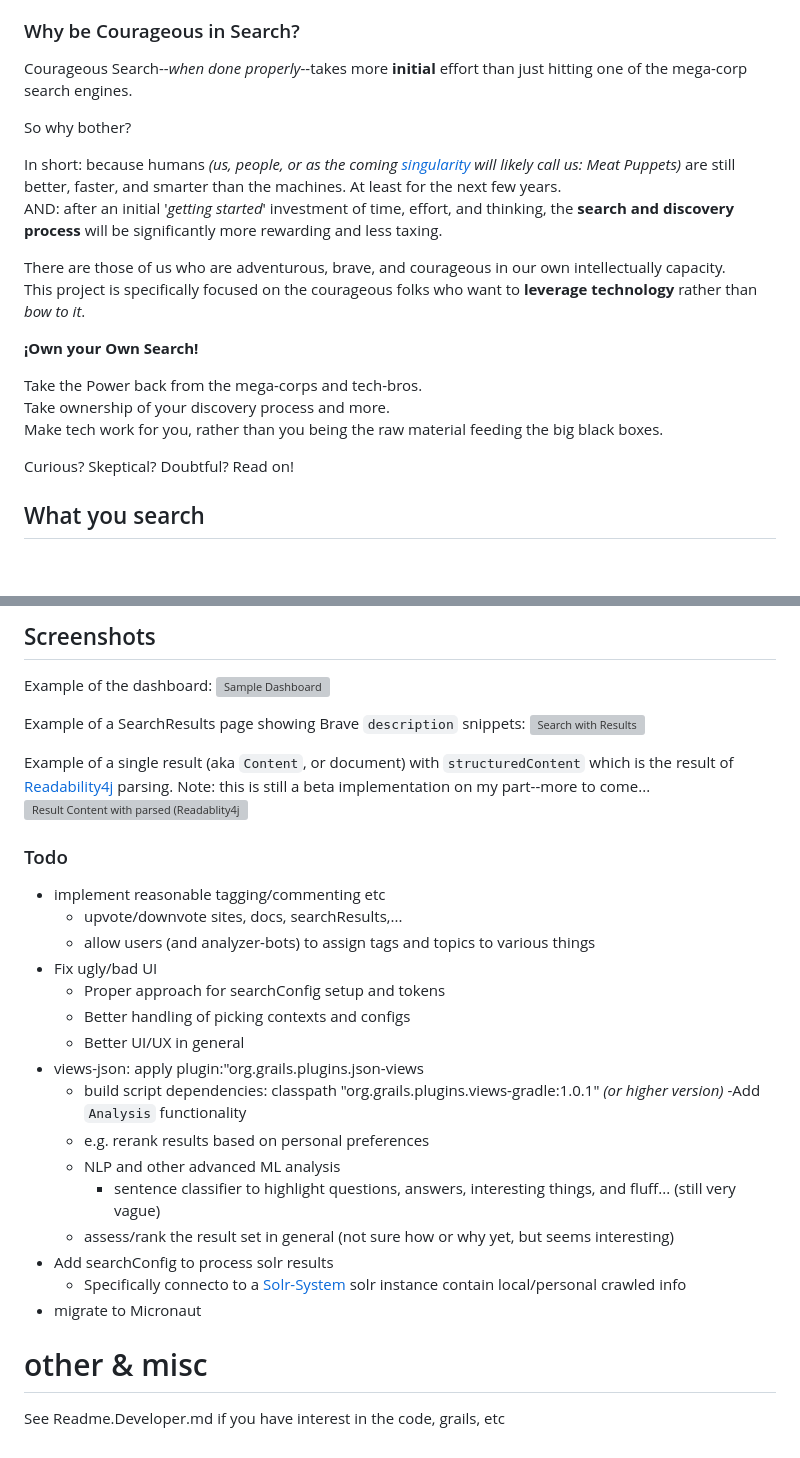
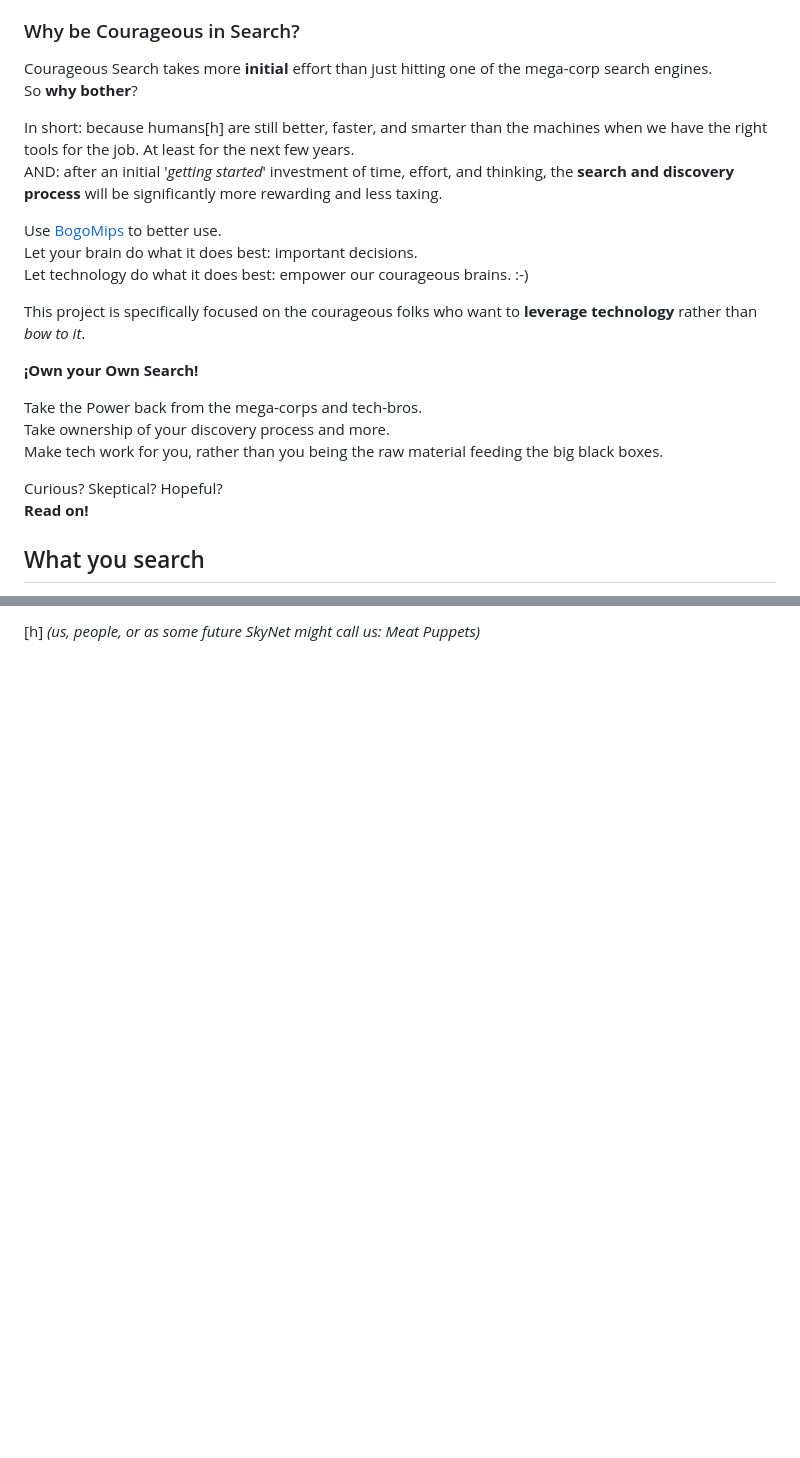
Before and after one commit to seanoc5/courageoussearch, a Markdown page: README.md, 2 parts joined by grey strips. GitHub-like rendering; blank space fills up the shorter version; grey boxes are pictures that could not be loaded.

```diff
--- a/README.md
+++ b/README.md
@@ -14,14 +14,16 @@ Indeed CourageousSearch celebrates and promotes that marvelous **grey matter bet
 - **Collaborate**: Share as much as you like
 
 ### Why be Courageous in Search?
-Courageous Search--_when done properly_--takes more **initial** effort than just hitting one of the mega-corp search engines.
+Courageous Search takes more **initial** effort than just hitting one of the mega-corp search engines.
+So **why bother**?
 
-So why bother?
-
-In short: because humans _(us, people, or as the coming [singularity](https://en.wikipedia.org/wiki/Technological_singularity) will likely call us: Meat Puppets)_ are still better, faster, and smarter than the machines. At least for the next few years.
+In short: because humans[h] are still better, faster, and smarter than the machines when we have the right tools for the job. At least for the next few years.
 AND: after an initial '_getting started_' investment of time, effort, and thinking, the **search and discovery process** will be significantly more rewarding and less taxing.
 
-There are those of us who are adventurous, brave, and courageous in our own intellectually capacity.
+Use [BogoMips](https://en.wikipedia.org/wiki/BogoMips) to better use.
+Let your brain do what it does best: important decisions.
+Let technology do what it does best: empower our courageous brains. :-)
+
 This project is specifically focused on the courageous folks who want to **leverage technology** rather than _bow to it_.
 
 **¡Own your Own Search!**
@@ -30,7 +32,8 @@ Take the Power back from the mega-corps and tech-bros.
 Take ownership of your discovery process and more.
 Make tech work for you, rather than you being the raw material feeding the big black boxes.
 
-Curious? Skeptical? Doubtful?  Read on!
+Curious? Skeptical? Hopeful?
+**Read on!**
 
 ## What you search
   - Brave Search [API](https://brave.com/search/api/)
@@ -168,33 +128 @@ as well as _converting the results into proper persistence objects_ (search resu
-## Screenshots
-Example of the dashboard:
-![Sample Dashboard](./documentation/dashboard.png)
-
-Example of a SearchResults page showing Brave `description` snippets:
-![Search with Results](./documentation/searchShow.png)
-
-Example of a single result (aka `Content`, or document) with `structuredContent` which is the result of [Readability4j](https://github.com/dankito/Readability4J) parsing.
-Note: this is still a beta implementation on my part--more to come...
-![Result Content with parsed (Readablity4j) structuredContent](./documentation/contentShow.png)
-
-### Todo
-- implement reasonable tagging/commenting etc
-  - upvote/downvote sites, docs, searchResults,...
-  - allow users (and analyzer-bots) to assign tags and topics to various things
-- Fix ugly/bad UI
-  - Proper approach for searchConfig setup and tokens
-  - Better handling of picking contexts and configs
-  - Better UI/UX in general
-- views-json: apply plugin:"org.grails.plugins.json-views
-  - build script dependencies:  classpath "org.grails.plugins.views-gradle:1.0.1"  _(or higher version)_
--Add `Analysis` functionality
-  - e.g. rerank results based on personal preferences
-  - NLP and other advanced ML analysis
-    - sentence classifier to highlight questions, answers, interesting things, and fluff... (still very vague)
-  - assess/rank the result set in general (not sure how or why yet, but seems interesting)
-- Add searchConfig to process solr results
-  - Specifically connecto to a [Solr-System](https://github.com/seanoc5/solr-system) solr instance contain local/personal crawled info
-- migrate to Micronaut
-
-
-# other & misc
-See Readme.Developer.md if you have interest in the code, grails, etc
+[h] _(us, people, or as some future SkyNet might call us: Meat Puppets)_
```
Also changed, not shown: other parts of README.md (+4 -47 lines).
